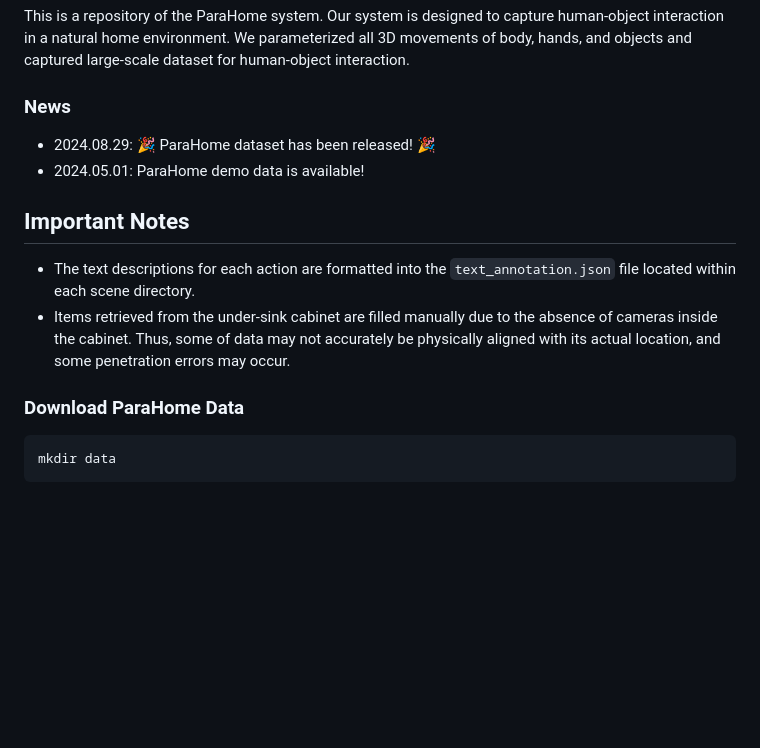
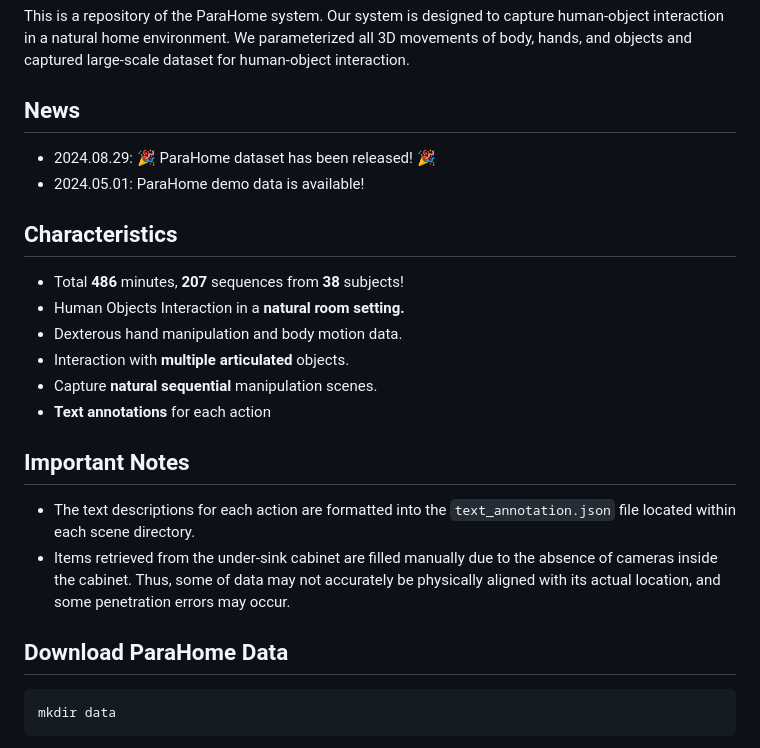
Before and after one commit to snuvclab/ParaHome, a Markdown page: README.md, the part around the change printed below. Rendered like a GitHub page; blank space fills up the shorter version.

````diff
--- a/README.md
+++ b/README.md
@@ -9,9 +9,20 @@
 This is a repository of the ParaHome system. Our system is designed to capture human-object interaction in a natural home environment. We parameterized all 3D movements of body, hands, and objects and captured large-scale dataset for human-object interaction.
 
 
-### News
+## News
 - 2024.08.29: 🎉 ParaHome dataset has been released! 🎉
 - 2024.05.01: ParaHome demo data is available!
+
+## Characteristics
+- Total <b>486</b> minutes, <b>207</b> sequences from <b>38</b> subjects!
+- Human Objects Interaction in a <b>natural room setting.</b>
+- Dexterous hand manipulation and body motion data.
+- Interaction with <b>multiple articulated</b> objects.
+- Capture <b>natural sequential</b> manipulation scenes.
+- <b>Text annotations</b> for each action
+
+
+
 
 
 ## Important Notes
@@ -19,7 +30,7 @@ This is a repository of the ParaHome system. Our system is designed to capture h
 - Items retrieved from the under-sink cabinet are filled manually due to the absence of cameras inside the cabinet. Thus, some of data may not accurately be physically aligned with its actual location, and some penetration errors may occur.
 
 
-### Download ParaHome Data
+## Download ParaHome Data
 ```
 mkdir data
 ```
````
Also changed, not shown: other parts of README.md (+2 -2 lines).
